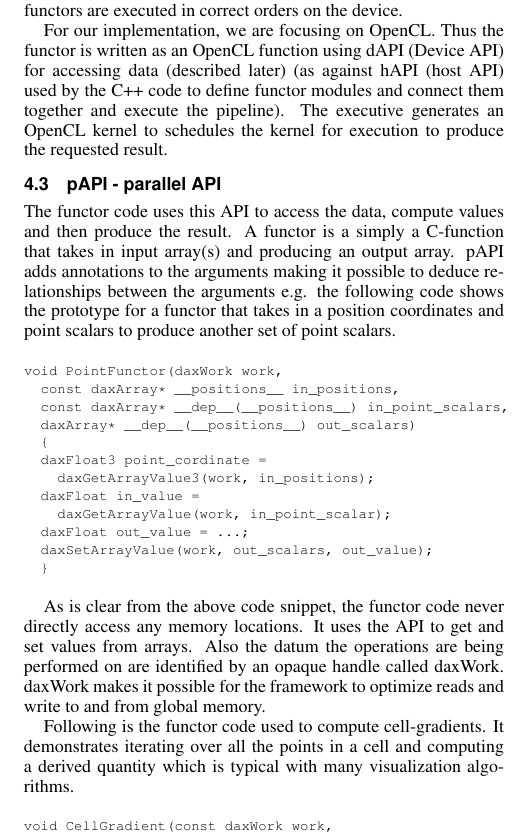
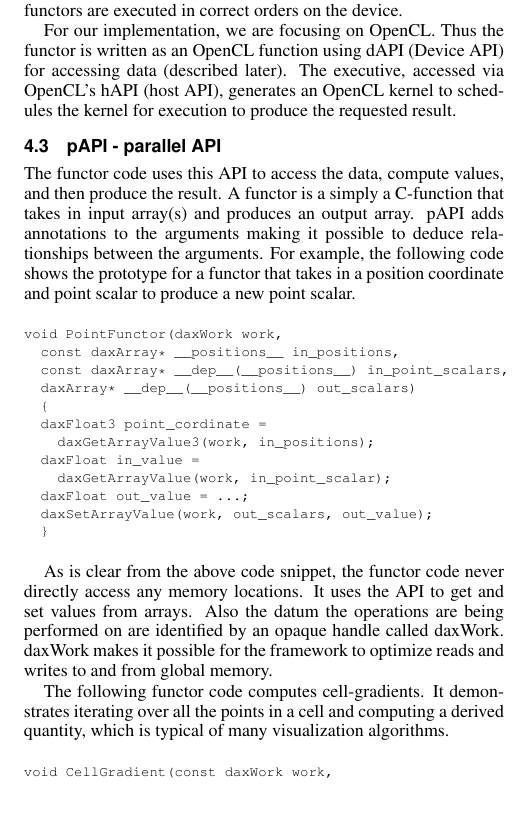
Before and after one commit to kmorel-papers/DaxLDAV2011, a LaTeX document (DaxLDAV2011.tex): part of one column of page 4 of 6, cut so that both start at the same text, the shorter picture padded with empty space. Compiled offline with pdfLaTeX.

Commit message:
Minor changes.

```diff
--- a/DaxLDAV2011.tex
+++ b/DaxLDAV2011.tex
@@ -549,21 +549,20 @@ is a object that builds the data-flow pipeline and schedules its execution on
 the device. The complexity in the Executive stems from ensuring that the
 functors are executed in correct orders on the device.
 
-For our implementation, we are focusing on OpenCL. Thus the functor is written
-as an OpenCL function using dAPI (Device API) for accessing data (described
-later) (as against hAPI (host API) used by the C++ code to define functor
-modules and connect them together and execute the pipeline). The executive
-generates an OpenCL kernel to schedules the kernel for execution to produce the
-requested result.
+For our implementation, we are focusing on OpenCL. Thus the functor is
+written as an OpenCL function using dAPI (Device API) for accessing data
+(described later). The executive, accessed via OpenCL's hAPI (host API),
+generates an OpenCL kernel to schedules the kernel for execution to produce
+the requested result.
 
 \subsection{pAPI - parallel API}
 
-The functor code uses this API to access the data, compute values and then
+The functor code uses this API to access the data, compute values, and then
 produce the result. A functor is a simply a C-function that takes in input
-array(s) and producing an output array. pAPI adds annotations to the arguments
-making it possible to deduce relationships between the arguments e.g. the
+array(s) and produces an output array. pAPI adds annotations to the arguments
+making it possible to deduce relationships between the arguments. For example, the
 following code shows the prototype for a functor that takes in a position
-coordinates and point scalars to produce another set of point scalars.
+coordinate and point scalar to produce a new point scalar.
 
 {\small
 \begin{verbatim}
@@ -586,11 +585,11 @@ As is clear from the above code snippet, the functor code never directly access
 any memory locations. It uses the API to get and set values from arrays. Also
 the datum the operations are being performed on are identified by an opaque
 handle called daxWork. daxWork makes it possible for the framework to optimize
-reads and write to and from global memory.
+reads and writes to and from global memory.
 
-Following is the functor code used to compute cell-gradients. It demonstrates
-iterating over all the points in a cell and computing a derived quantity which
-is typical with many visualization algorithms.
+The following functor code computes cell-gradients. It demonstrates
+iterating over all the points in a cell and computing a derived quantity, which
+is typical of many visualization algorithms.
 
 {\small
 \begin{verbatim}
@@ -652,7 +651,7 @@ that input port requirements are met. Second, a OpenCL kernel is generated that
 executes the entire pipeline on a datum. Finally, all the data arrays are
 uploaded to the device memory and the OpenCL kernel is triggered.
 
-The execution of the functors in the pipeline is demand driven, i.e. it is
+The execution of the functors in the pipeline is demand driven. That is, it is
 triggered by calling the last functor in the pipeline. The framework maintains
 the information of how each intermediate array is to be generated. When a
 functor makes a daxGetArrayValue* call, it checks if the value has been computed
```
Also changed, not shown: DaxLDAV2011.tex (46 more changed lines).
